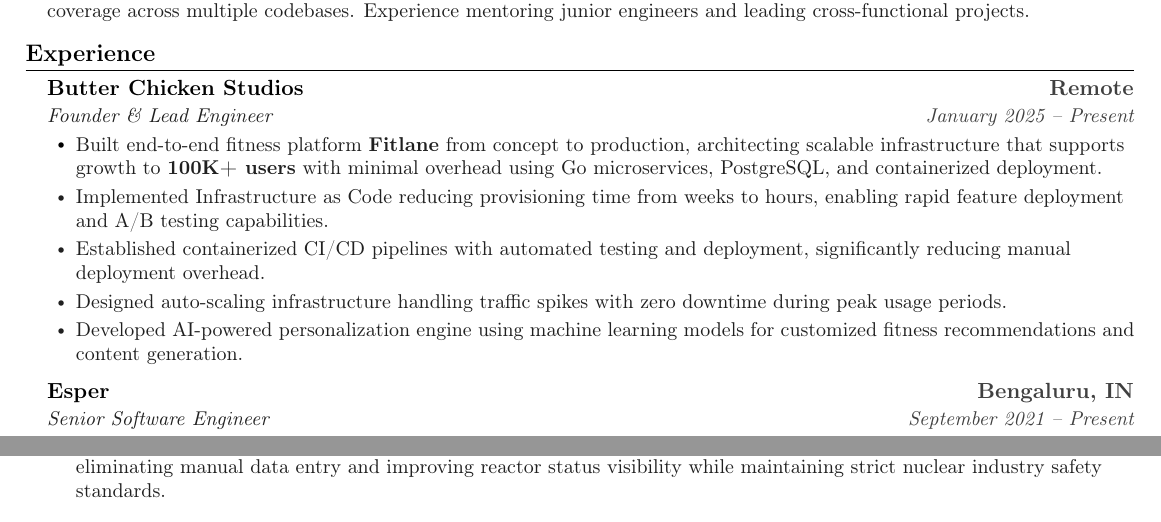
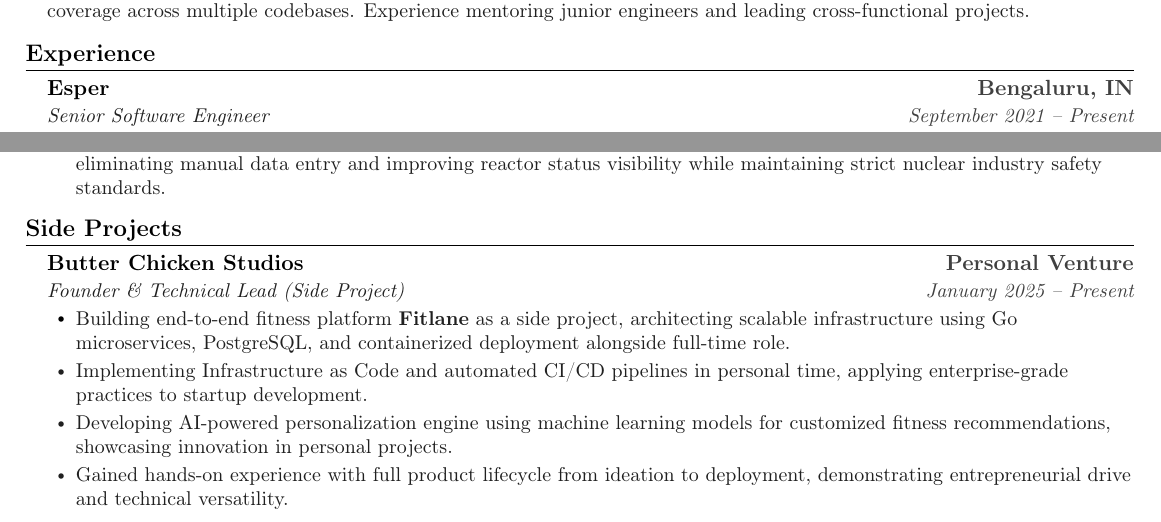
Before and after one commit to kunalyelne/kunalyelne.github.io, a LaTeX CV (resume.tex): two parts of page 1 of 2, joined at a grey line, cut so that both start at the same text. Compiled offline with pdfLaTeX.

Commit message:
Update resume.tex to reflect side project work on Fitlane, detailing entrepreneurial efforts and technical skills. Modify download link in index.html to the latest resume version.

```diff
--- a/resume.tex
+++ b/resume.tex
@@ -173,17 +173,6 @@
   \resumeSubHeadingListStart
 
     \resumeSubheading
-      {Butter Chicken Studios}{Remote}
-      {Founder \& Lead Engineer}{January 2025 -- Present}
-      \resumeItemListStart
-        \resumeItem{Built end-to-end fitness platform \textbf{Fitlane} from concept to production, architecting scalable infrastructure that supports growth to \textbf{100K+ users} with minimal overhead using Go microservices, PostgreSQL, and containerized deployment.}
-        \resumeItem{Implemented Infrastructure as Code reducing provisioning time from weeks to hours, enabling rapid feature deployment and A/B testing capabilities.}
-        \resumeItem{Established containerized CI/CD pipelines with automated testing and deployment, significantly reducing manual deployment overhead.}
-        \resumeItem{Designed auto-scaling infrastructure handling traffic spikes with zero downtime during peak usage periods.}
-        \resumeItem{Developed AI-powered personalization engine using machine learning models for customized fitness recommendations and content generation.}
-      \resumeItemListEnd
-
-    \resumeSubheading
       {Esper}{Bengaluru, IN}
       {Senior Software Engineer}{September 2021 -- Present}
       \resumeItemListStart
@@ -219,6 +208,20 @@
         \resumeItem{Built data synchronization system and real-time safety monitoring interface for critical nuclear plant operations, eliminating manual data entry and improving reactor status visibility while maintaining strict nuclear industry safety standards.}
       \resumeItemListEnd
 
+  \resumeSubHeadingListEnd
+
+%-----------SIDE PROJECTS-----------
+\section{Side Projects}
+  \resumeSubHeadingListStart
+    \resumeSubheading
+      {Butter Chicken Studios}{Personal Venture}
+      {Founder \& Technical Lead (Side Project)}{January 2025 -- Present}
+      \resumeItemListStart
+        \resumeItem{Building end-to-end fitness platform \textbf{Fitlane} as a side project, architecting scalable infrastructure using Go microservices, PostgreSQL, and containerized deployment alongside full-time role.}
+        \resumeItem{Implementing Infrastructure as Code and automated CI/CD pipelines in personal time, applying enterprise-grade practices to startup development.}
+        \resumeItem{Developing AI-powered personalization engine using machine learning models for customized fitness recommendations, showcasing innovation in personal projects.}
+        \resumeItem{Gained hands-on experience with full product lifecycle from ideation to deployment, demonstrating entrepreneurial drive and technical versatility.}
+      \resumeItemListEnd
   \resumeSubHeadingListEnd
 
 %-----------EDUCATION-----------
```
Also changed, not shown: resume.tex (2 more changed lines), 1 other file.
